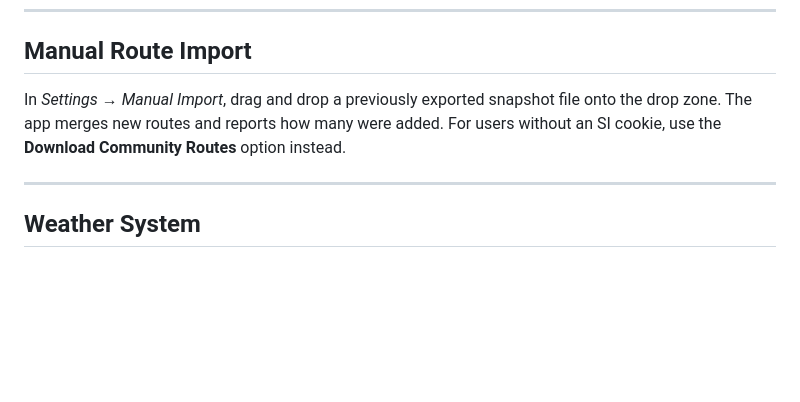
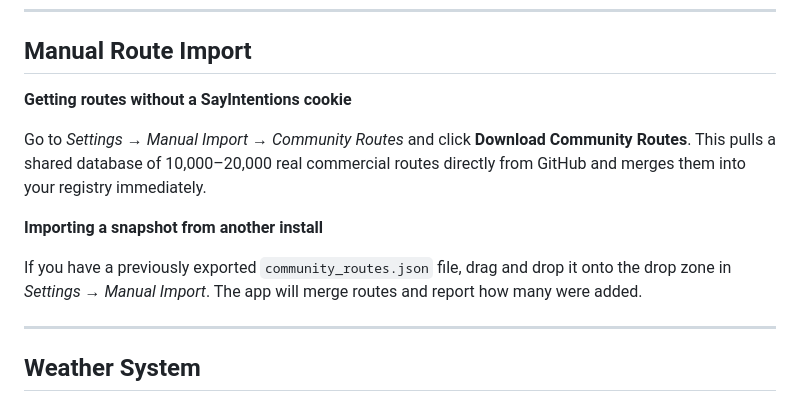
Before and after one commit to snkeyez95/dean-msfs-route-finder, a Markdown page: README.md, the part around the change. GitHub-like rendering; blank space fills up the shorter version.

Commit message:
docs: rewrite Manual Route Import section for first-time users

```diff
--- a/README.md
+++ b/README.md
@@ -101,7 +101,13 @@ If you have an SI cookie, your own live refreshes supplement and eventually supe
 
 ## Manual Route Import
 
-In *Settings → Manual Import*, drag and drop a previously exported snapshot file onto the drop zone. The app merges new routes and reports how many were added. For users without an SI cookie, use the **Download Community Routes** option instead.
+**Getting routes without a SayIntentions cookie**
+
+Go to *Settings → Manual Import → Community Routes* and click **Download Community Routes**. This pulls a shared database of 10,000–20,000 real commercial routes directly from GitHub and merges them into your registry immediately.
+
+**Importing a snapshot from another install**
+
+If you have a previously exported `community_routes.json` file, drag and drop it onto the drop zone in *Settings → Manual Import*. The app will merge routes and report how many were added.
 
 ---
 
```
